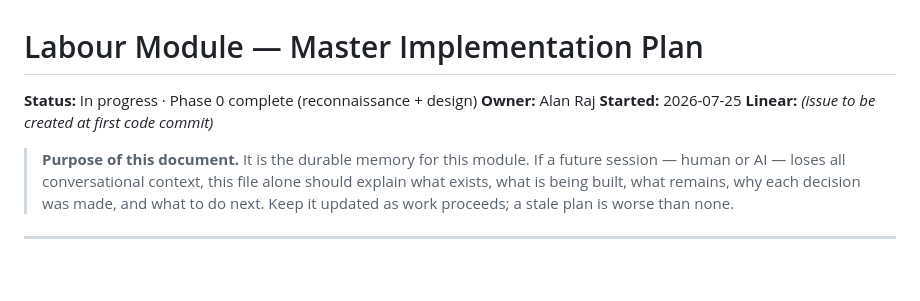
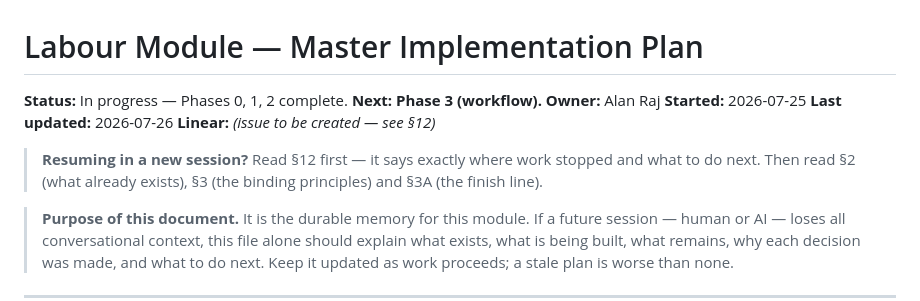
Before and after one commit to StarShape-in/mesiri.ai, a Markdown page: docs/plans/labour-module-implementation-plan.md, the part around one of its changes. GitHub-like rendering; blank space fills up the shorter version.

```diff
--- a/docs/plans/labour-module-implementation-plan.md
+++ b/docs/plans/labour-module-implementation-plan.md
@@ -1,9 +1,14 @@
 # Labour Module — Master Implementation Plan
 
-**Status:** In progress · Phase 0 complete (reconnaissance + design)
+**Status:** In progress — Phases 0, 1, 2 complete. **Next: Phase 3 (workflow).**
 **Owner:** Alan Raj
 **Started:** 2026-07-25
-**Linear:** _(issue to be created at first code commit)_
+**Last updated:** 2026-07-26
+**Linear:** _(issue to be created — see §12)_
+
+> **Resuming in a new session?** Read §12 first — it says exactly where work
+> stopped and what to do next. Then read §2 (what already exists), §3
+> (the binding principles) and §3A (the finish line).
 
 > **Purpose of this document.** It is the durable memory for this module. If a
 > future session — human or AI — loses all conversational context, this file
```
Also changed, not shown: other parts of docs/plans/labour-module-implementation-plan.md (+77 -0 lines).
